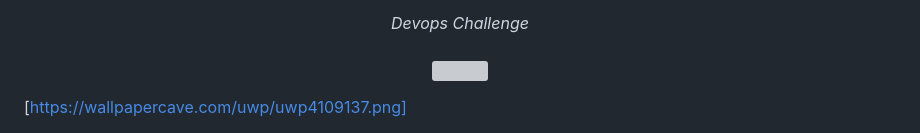
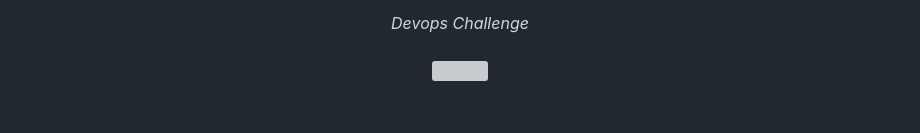
Before and after one commit to blackrussian84/Dcoya, a Markdown page: README.md, the part around the change printed below. Drawn GitHub-style; grey boxes are pictures that could not be loaded.

```diff
--- a/README.md
+++ b/README.md
@@ -10,5 +10,4 @@
   </a>
 </h4>
 
-[https://wallpapercave.com/uwp/uwp4109137.png]
 
```
Also changed, not shown: other parts of README.md (+0 -1 lines).
